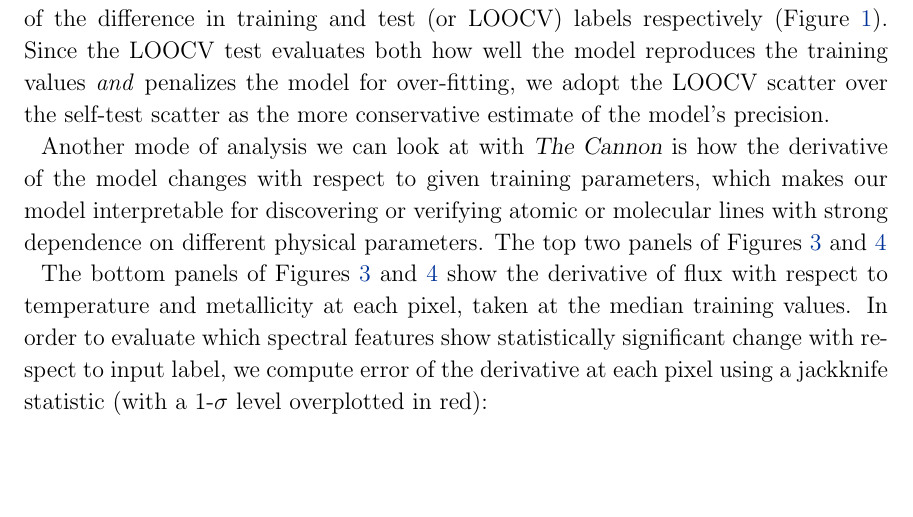
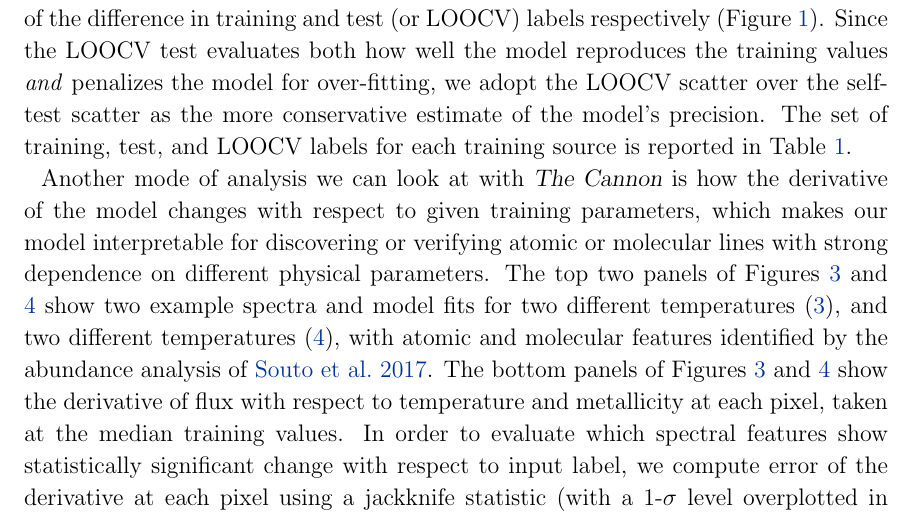
Before and after one commit to jbirky/Mdwarf_project, a LaTeX paper (paper/draft.tex): part of page 9 of 25, cut so that both start at the same text, the shorter picture padded with empty space. Compiled offline with pdfLaTeX.

Commit message:
ref result table

```diff
--- a/paper/draft.tex
+++ b/paper/draft.tex
@@ -247,11 +247,9 @@ derivatives.
 \subsection{Temperature/Metallicity Model \label{subsec:mann_results}}
 For the physical parameter model we trained \thecannon\ on 87 M dwarfs with a two-dimensional temperature/metallicity labels, to a precision of 77K/0.09dex as estimated by the cross validation scatter, similar to the original training sample uncertainties of 60K/0.08dex. We note for this model 6 out of 87 sources show strong visible rotational line broadening (as indicated by the red circles in Figure~\ref{fig:mann_validation}), while the remaining sources are mostly old ($>8$ Gyr) and likely slowly rotating sources. While these sources with high rotational broadening have high $\chi^2$ values (those sources with $\chi^2 > 80,000$ in Figure \ref{fig:chi_dist}), we find that the scatter of labels derived for these sources is consistent with the rest of the sample and we do not remove them from the training sample.
 
-Two tests of consistency were used to assess the validity of our model's labels: (1) the self-test comparing training label to test label values, and (2) the leave-one-out cross validation (LOOCV) test, in which we train a model on all sources but \emph{n}, then apply the \emph{N-1} source trained model to obtain the labels for star \emph{n}. Precision (scatter) and bias of the model for each test are calculated as the standard deviation and mean of the difference in training and test (or LOOCV) labels respectively (Figure \ref{fig:mann_validation}). Since the LOOCV test evaluates both how well the model reproduces the training values \emph{and} penalizes the model for over-fitting, we adopt the LOOCV scatter over the self-test scatter as the more conservative estimate of the model's precision.
+Two tests of consistency were used to assess the validity of our model's labels: (1) the self-test comparing training label to test label values, and (2) the leave-one-out cross validation (LOOCV) test, in which we train a model on all sources but \emph{n}, then apply the \emph{N-1} source trained model to obtain the labels for star \emph{n}. Precision (scatter) and bias of the model for each test are calculated as the standard deviation and mean of the difference in training and test (or LOOCV) labels respectively (Figure \ref{fig:mann_validation}). Since the LOOCV test evaluates both how well the model reproduces the training values \emph{and} penalizes the model for over-fitting, we adopt the LOOCV scatter over the self-test scatter as the more conservative estimate of the model's precision. The set of training, test, and LOOCV labels for each training source is reported in Table \ref{table:mann_results}.
 
-Another mode of analysis we can look at with \thecannon\ is how the derivative of the model changes with respect to given training parameters, which makes our model interpretable for discovering or verifying atomic or molecular lines with strong dependence on different physical parameters. The top two panels of Figures \ref{fig:demo_teff} and \ref{fig:demo_feh}
-
-The bottom panels of Figures \ref{fig:demo_teff} and \ref{fig:demo_feh} show the derivative of flux with respect to temperature and metallicity at each pixel, taken at the median training values. In order to evaluate which spectral features show statistically significant change with respect to input label, we compute error of the derivative at each pixel using a jackknife statistic (with a 1-$\sigma$ level overplotted in red):
+Another mode of analysis we can look at with \thecannon\ is how the derivative of the model changes with respect to given training parameters, which makes our model interpretable for discovering or verifying atomic or molecular lines with strong dependence on different physical parameters. The top two panels of Figures \ref{fig:demo_teff} and \ref{fig:demo_feh} show two example spectra and model fits for two different temperatures (\ref{fig:demo_teff}), and two different temperatures (\ref{fig:demo_feh}), with atomic and molecular features identified by the abundance analysis of \citealt{Souto:2017}. The bottom panels of Figures \ref{fig:demo_teff} and \ref{fig:demo_feh} show the derivative of flux with respect to temperature and metallicity at each pixel, taken at the median training values. In order to evaluate which spectral features show statistically significant change with respect to input label, we compute error of the derivative at each pixel using a jackknife statistic (with a 1-$\sigma$ level overplotted in red):
 \begin{equation}
 	\sigma_{\theta,m}^2 = \frac{N-1}{N} \sum^N_{n=1} (\theta_{/n}^m - \theta^m)^2
 \end{equation}
```
Also changed, not shown: paper/draft.tex (4 more changed lines).
